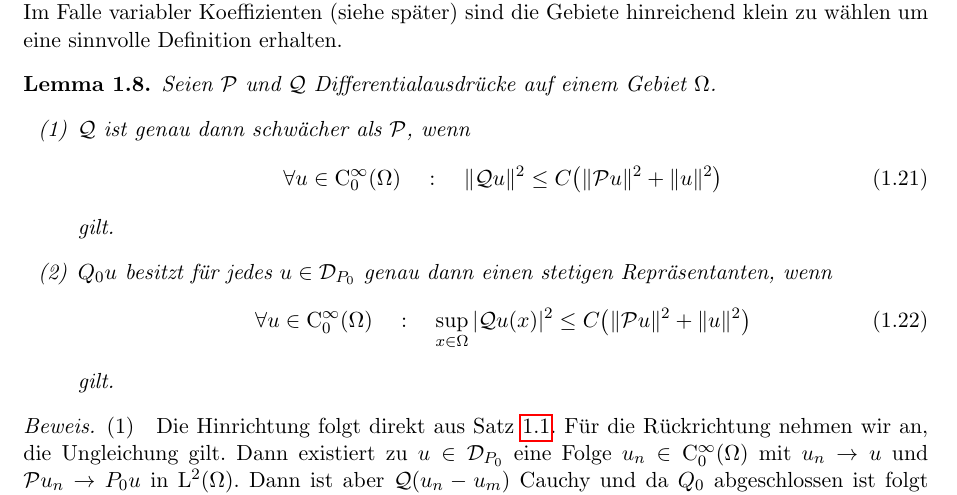
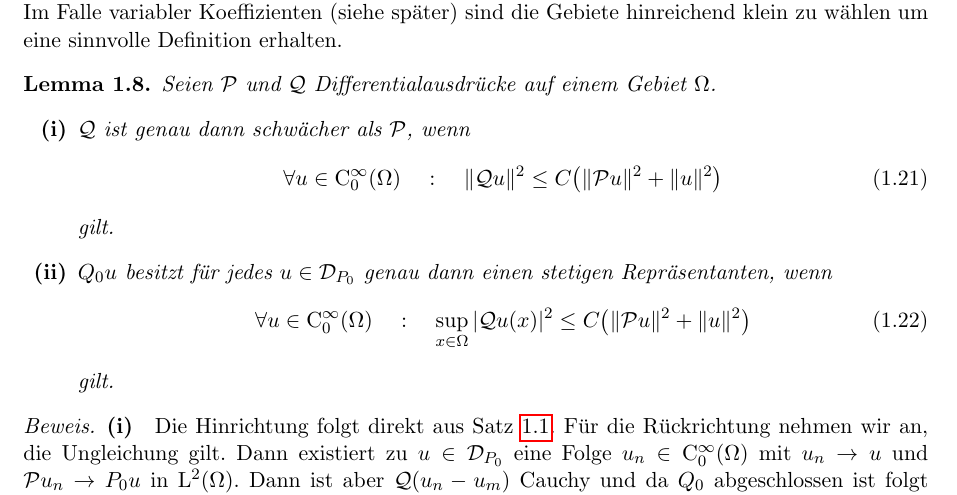
Before and after one commit to JensWirth/Masterseminar2015, a LaTeX book (main.tex, which reads einleitung1.tex): part of page 12 of 51, cut so that both start at the same text. Compiled offline with pdfLaTeX.

Commit message:
no message

```diff
--- a/einleitung1.tex
+++ b/einleitung1.tex
@@ -156,13 +156,14 @@ Die  Definition hängt im Falle konstanter Koeffizienten nicht von der Wahl des
 \begin{lem}\label{lm: Qu stetig}
 Seien $\mathcal P$ und $\mathcal Q$ Differentialausdr\"ucke auf einem Gebiet $\Omega$.
 \begin{enumerate}
-\item[(1)]
+\item%[(1)]
 $\mathcal Q$ ist genau dann schwächer als $\mathcal P$, wenn
 \begin{equation}\label{eq:1:1.21}
     \forall u\in\rmC^\infty_0(\Omega)\quad:\quad \|\mathcal Qu\|^2 \le C \big( \|\mathcal Pu\|^2 + \|u\|^2 \big)
 \end{equation}
 gilt.
-\item[(2)] $Q_0 u$ besitzt für jedes $u\in\mathcal D_{P_0}$ genau dann einen stetigen Repräsentanten, wenn
+\item%[(2)]
+$Q_0 u$ besitzt für jedes $u\in\mathcal D_{P_0}$ genau dann einen stetigen Repräsentanten, wenn
 \begin{equation}
     \forall u\in\rmC^\infty_0(\Omega)\quad:\quad  \sup_{x\in\Omega} |\mathcal Qu(x) |^2 \le C \big( \|\mathcal Pu\|^2 + \|u\|^2 \big)
 \end{equation}
@@ -170,8 +171,8 @@ gilt.
 \end{enumerate}
 \end{lem}
 \begin{proof}
-(1)\quad Die Hinrichtung folgt direkt aus Satz~\ref{thm:1:1.1}. Für die Rückrichtung nehmen wir an, die Ungleichung gilt. Dann existiert zu $u\in\mathcal D_{P_0}$ eine Folge $u_n\in\rmC_0^\infty(\Omega)$ mit $u_n\to u$ und $\mathcal P u_n\to P_0 u$ in $\rmL^2(\Omega)$. Dann ist aber $\mathcal Q(u_n-u_m)$ Cauchy und da $Q_0$ abgeschlossen ist folgt $u\in\mathcal D_{Q_0}$. $\bullet$\qquad
-(2)\quad Für die Hinrichtung betrachtet man $\mathcal Q$ als Operator $\mathcal G_{P_0}\to\rmL^\infty(\Omega)$ und wendet Satz~\ref{thm:1:1.1} an. Für die Rückrichtung sei $u\in\mathcal D_{P_0}$ beliebig und $u_n\in\rmC_0^\infty(\Omega)$ eine Folge mit $u_n\to u$ und $\mathcal Pu_n\to P_0u$ in $\rmL^2(\Omega)$.
+{\bf (i)}\quad Die Hinrichtung folgt direkt aus Satz~\ref{thm:1:1.1}. Für die Rückrichtung nehmen wir an, die Ungleichung gilt. Dann existiert zu $u\in\mathcal D_{P_0}$ eine Folge $u_n\in\rmC_0^\infty(\Omega)$ mit $u_n\to u$ und $\mathcal P u_n\to P_0 u$ in $\rmL^2(\Omega)$. Dann ist aber $\mathcal Q(u_n-u_m)$ Cauchy und da $Q_0$ abgeschlossen ist folgt $u\in\mathcal D_{Q_0}$. $\bullet$\qquad
+{\bf (ii)}\quad Für die Hinrichtung betrachtet man $\mathcal Q$ als Operator $\mathcal G_{P_0}\to\rmL^\infty(\Omega)$ und wendet Satz~\ref{thm:1:1.1} an. Für die Rückrichtung sei $u\in\mathcal D_{P_0}$ beliebig und $u_n\in\rmC_0^\infty(\Omega)$ eine Folge mit $u_n\to u$ und $\mathcal Pu_n\to P_0u$ in $\rmL^2(\Omega)$.
 Dann konvergiert $\mathcal Qu_n$ gleichmäßig und Behauptung folgt.
 \end{proof}
 
--- a/main.tex
+++ b/main.tex
@@ -16,6 +16,8 @@
 \ifthenelse{\equal{#1}{}}{\index{#2}}{\index{#1!#2}}%
 }%
 \def\spro#1#2{\pmb(#1,#2\pmb)}
+%
+\renewcommand{\labelenumi}{{\rm\bf(\roman{enumi})}}
 %
 \newtheorem{thm}{Satz}[chapter]
 \newtheorem{lem}[thm]{Lemma}
```
